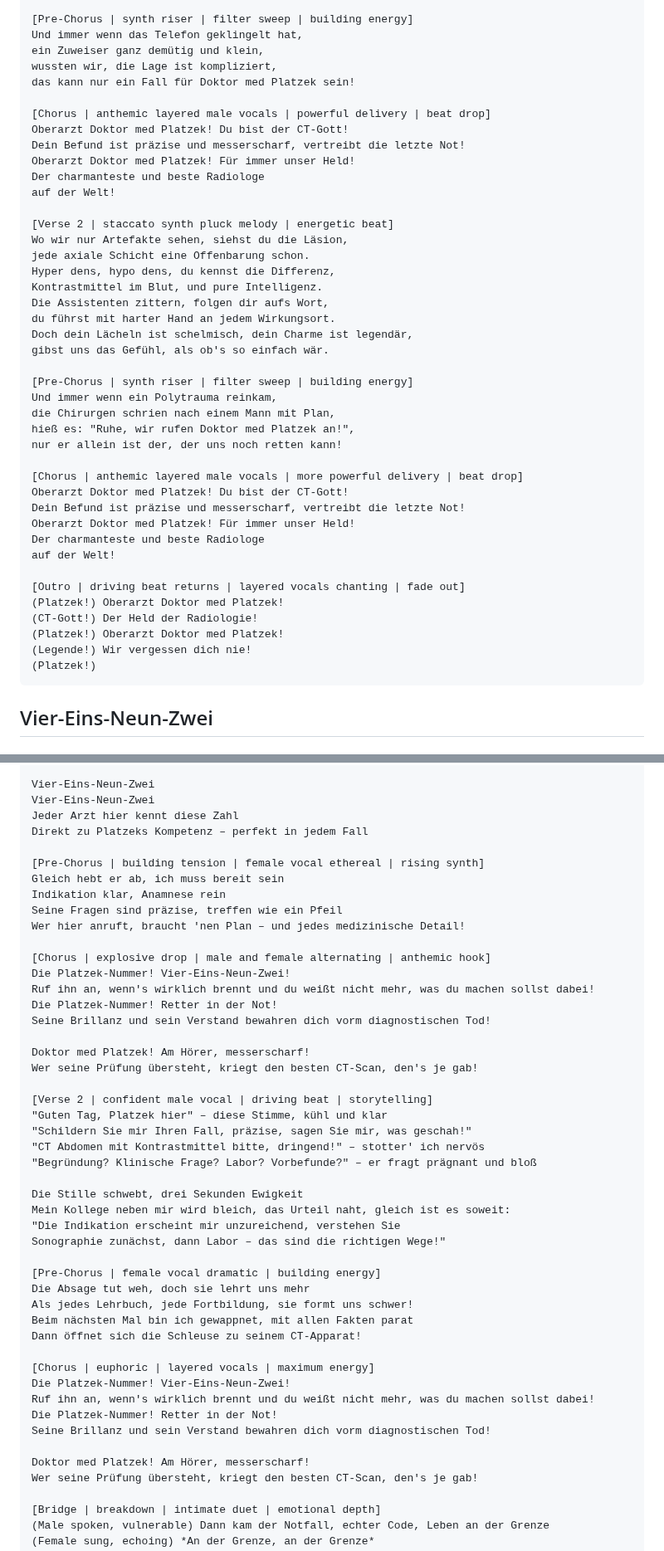
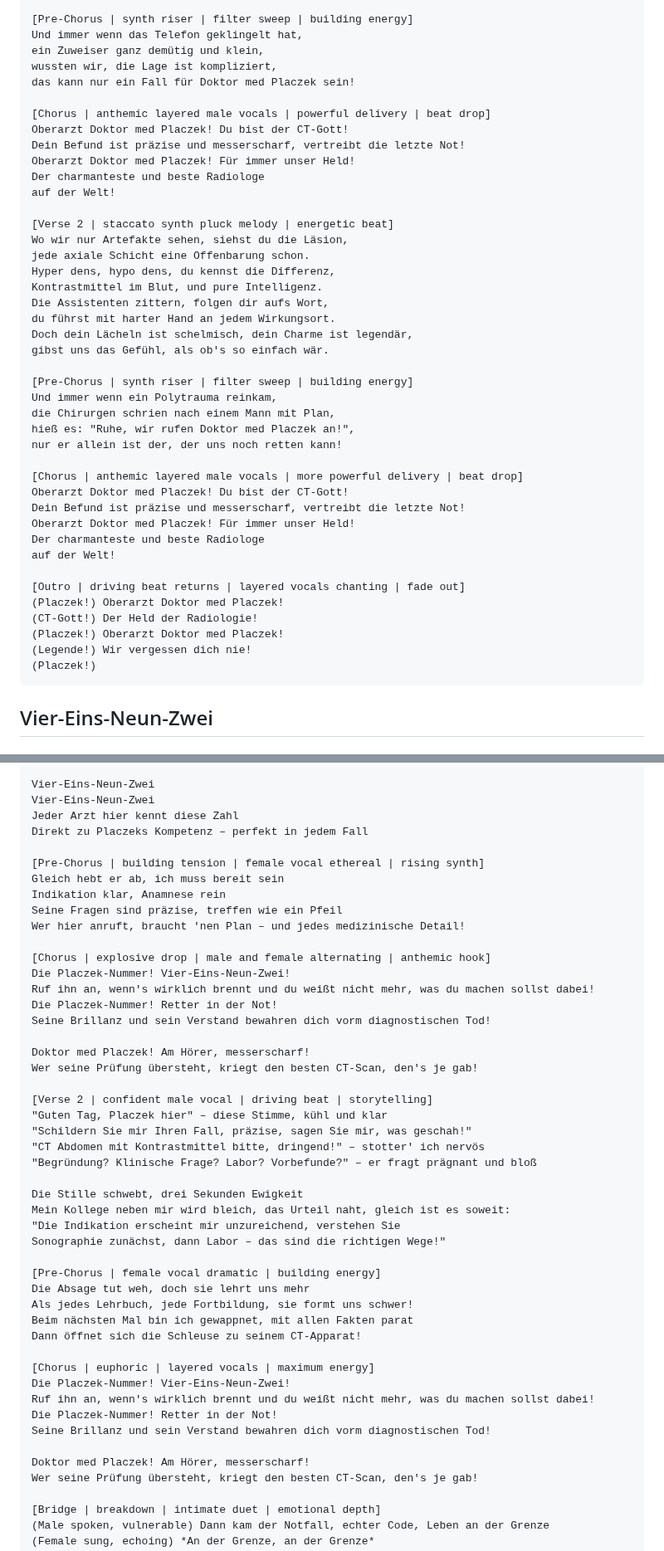
Before and after one commit to mlurz92/oberarztdoktormedplaczek, a Markdown page: Songs.md, 2 parts joined by grey strips. Shown at 83% size. Rendered like a GitHub page.

````diff
--- a/Songs.md
+++ b/Songs.md
@@ -1150,12 +1150,12 @@ dem größten Oberarzt von hier.
 Und immer wenn das Telefon geklingelt hat,
 ein Zuweiser ganz demütig und klein,
 wussten wir, die Lage ist kompliziert,
-das kann nur ein Fall für Doktor med Platzek sein!
+das kann nur ein Fall für Doktor med Placzek sein!
 
 [Chorus | anthemic layered male vocals | powerful delivery | beat drop]
-Oberarzt Doktor med Platzek! Du bist der CT-Gott!
+Oberarzt Doktor med Placzek! Du bist der CT-Gott!
 Dein Befund ist präzise und messerscharf, vertreibt die letzte Not!
-Oberarzt Doktor med Platzek! Für immer unser Held!
+Oberarzt Doktor med Placzek! Für immer unser Held!
 Der charmanteste und beste Radiologe
 auf der Welt!
 
@@ -1172,22 +1172,22 @@ gibst uns das Gefühl, als ob's so einfach wär.
 [Pre-Chorus | synth riser | filter sweep | building energy]
 Und immer wenn ein Polytrauma reinkam,
 die Chirurgen schrien nach einem Mann mit Plan,
-hieß es: "Ruhe, wir rufen Doktor med Platzek an!",
+hieß es: "Ruhe, wir rufen Doktor med Placzek an!",
 nur er allein ist der, der uns noch retten kann!
 
 [Chorus | anthemic layered male vocals | more powerful delivery | beat drop]
-Oberarzt Doktor med Platzek! Du bist der CT-Gott!
+Oberarzt Doktor med Placzek! Du bist der CT-Gott!
 Dein Befund ist präzise und messerscharf, vertreibt die letzte Not!
-Oberarzt Doktor med Platzek! Für immer unser Held!
+Oberarzt Doktor med Placzek! Für immer unser Held!
 Der charmanteste und beste Radiologe
 auf der Welt!
 
 [Outro | driving beat returns | layered vocals chanting | fade out]
-(Platzek!) Oberarzt Doktor med Platzek!
+(Placzek!) Oberarzt Doktor med Placzek!
 (CT-Gott!) Der Held der Radiologie!
-(Platzek!) Oberarzt Doktor med Platzek!
+(Placzek!) Oberarzt Doktor med Placzek!
 (Legende!) Wir vergessen dich nie!
-(Platzek!)
+(Placzek!)
 ```
 
 ## Vier-Eins-Neun-Zwei
@@ -1216,7 +1216,7 @@ Die Durchwahl eingegeben – gleich meldet er sich, oh wei
 Vier-Eins-Neun-Zwei
 Vier-Eins-Neun-Zwei
 Jeder Arzt hier kennt diese Zahl
-Direkt zu Platzeks Kompetenz – perfekt in jedem Fall
+Direkt zu Placzeks Kompetenz – perfekt in jedem Fall
 
 [Pre-Chorus | building tension | female vocal ethereal | rising synth]
 Gleich hebt er ab, ich muss bereit sein
@@ -1225,16 +1225,16 @@ Seine Fragen sind präzise, treffen wie ein Pfeil
 Wer hier anruft, braucht 'nen Plan – und jedes medizinische Detail!
 
 [Chorus | explosive drop | male and female alternating | anthemic hook]
-Die Platzek-Nummer! Vier-Eins-Neun-Zwei!
+Die Placzek-Nummer! Vier-Eins-Neun-Zwei!
 Ruf ihn an, wenn's wirklich brennt und du weißt nicht mehr, was du machen sollst dabei!
-Die Platzek-Nummer! Retter in der Not!
+Die Placzek-Nummer! Retter in der Not!
 Seine Brillanz und sein Verstand bewahren dich vorm diagnostischen Tod!
 
-Doktor med Platzek! Am Hörer, messerscharf!
+Doktor med Placzek! Am Hörer, messerscharf!
 Wer seine Prüfung übersteht, kriegt den besten CT-Scan, den's je gab!
 
 [Verse 2 | confident male vocal | driving beat | storytelling]
-"Guten Tag, Platzek hier" – diese Stimme, kühl und klar
+"Guten Tag, Placzek hier" – diese Stimme, kühl und klar
 "Schildern Sie mir Ihren Fall, präzise, sagen Sie mir, was geschah!"
 "CT Abdomen mit Kontrastmittel bitte, dringend!" – stotter' ich nervös
 "Begründung? Klinische Frage? Labor? Vorbefunde?" – er fragt prägnant und bloß
@@ -1251,12 +1251,12 @@ Beim nächsten Mal bin ich gewappnet, mit allen Fakten parat
 Dann öffnet sich die Schleuse zu seinem CT-Apparat!
 
 [Chorus | euphoric | layered vocals | maximum energy]
-Die Platzek-Nummer! Vier-Eins-Neun-Zwei!
+Die Placzek-Nummer! Vier-Eins-Neun-Zwei!
 Ruf ihn an, wenn's wirklich brennt und du weißt nicht mehr, was du machen sollst dabei!
-Die Platzek-Nummer! Retter in der Not!
+Die Placzek-Nummer! Retter in der Not!
 Seine Brillanz und sein Verstand bewahren dich vorm diagnostischen Tod!
 
-Doktor med Platzek! Am Hörer, messerscharf!
+Doktor med Placzek! Am Hörer, messerscharf!
 Wer seine Prüfung übersteht, kriegt den besten CT-Scan, den's je gab!
 
 [Bridge | breakdown | intimate duet | emotional depth]
````
Also changed, not shown: other parts of Songs.md (+23 -23 lines).
